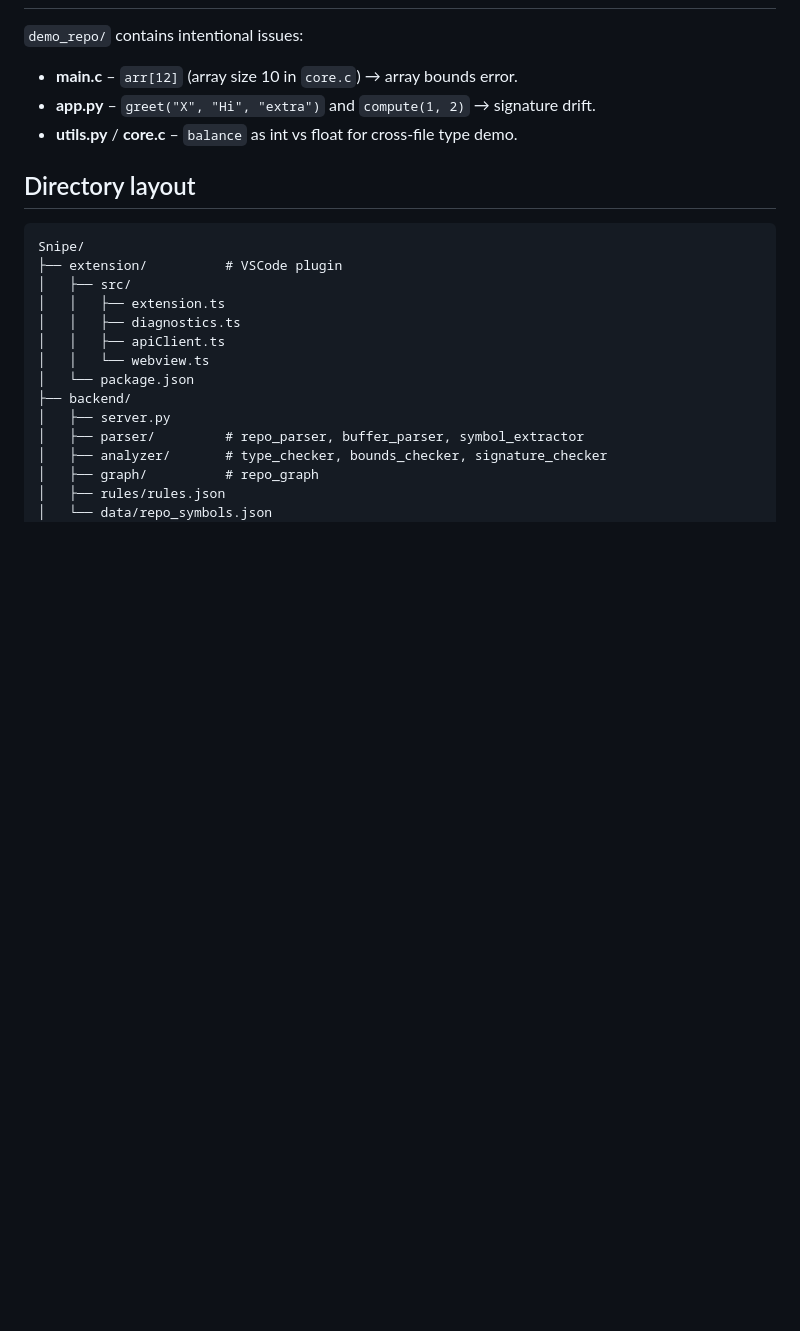
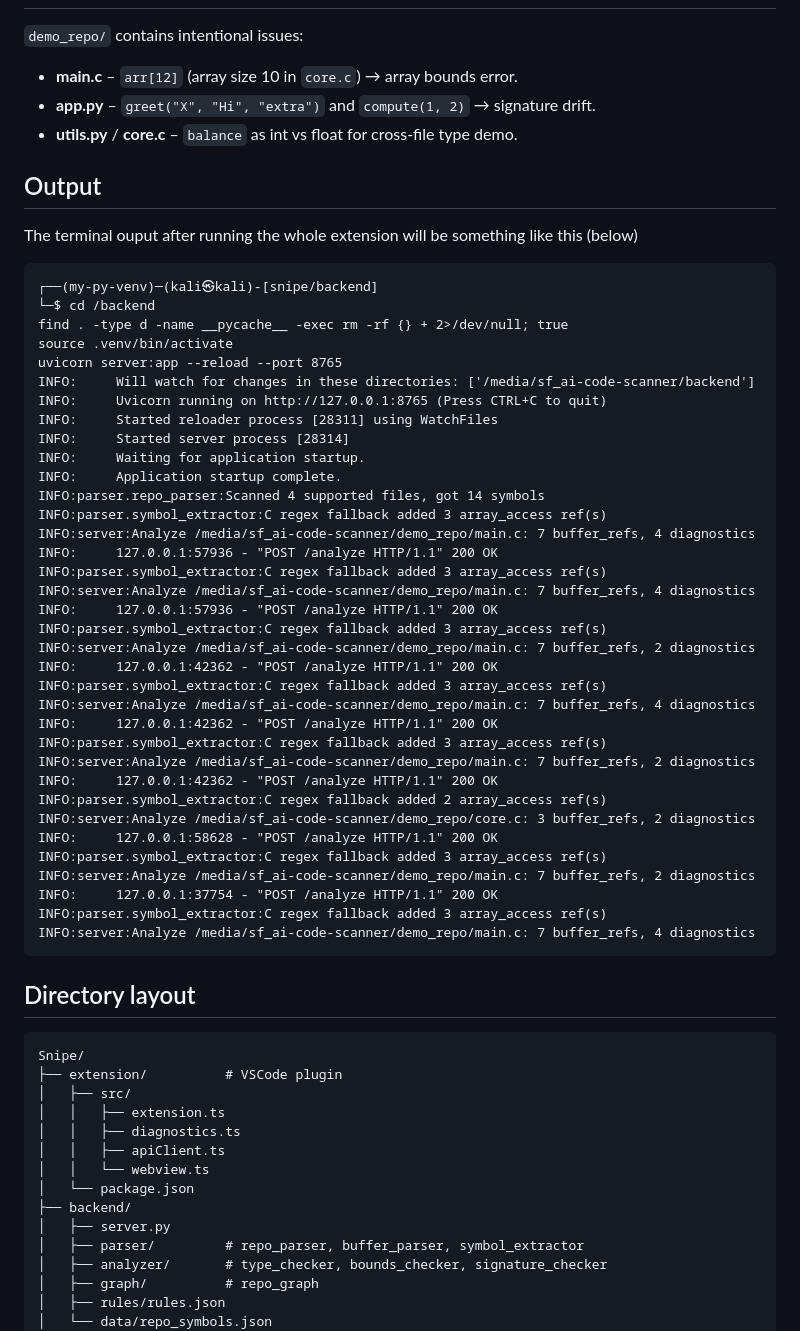
Before and after one commit to NucleiAv/snipe, a Markdown page: README.md, the part around the change. Rendered like a GitHub page; blank space fills up the shorter version.

Commit message:
Update README with output example and directory layout
Added terminal output example and directory layout to README.

````diff
--- a/README.md
+++ b/README.md
@@ -141,6 +141,47 @@ echo 'export PATH="$HOME/node-v20.18.0-linux-x64/bin:$PATH"' >> ~/.zshrc
 - **app.py** – `greet("X", "Hi", "extra")` and `compute(1, 2)` → signature drift.
 - **utils.py** / **core.c** – `balance` as int vs float for cross-file type demo.
 
+## Output
+
+The terminal ouput after running the whole extension will be something like this (below)
+```
+┌──(my-py-venv)─(kali㉿kali)-[snipe/backend]
+└─$ cd /backend
+find . -type d -name __pycache__ -exec rm -rf {} + 2>/dev/null; true
+source .venv/bin/activate
+uvicorn server:app --reload --port 8765
+INFO:     Will watch for changes in these directories: ['/media/sf_ai-code-scanner/backend']
+INFO:     Uvicorn running on http://127.0.0.1:8765 (Press CTRL+C to quit)
+INFO:     Started reloader process [28311] using WatchFiles
+INFO:     Started server process [28314]
+INFO:     Waiting for application startup.
+INFO:     Application startup complete.
+INFO:parser.repo_parser:Scanned 4 supported files, got 14 symbols
+INFO:parser.symbol_extractor:C regex fallback added 3 array_access ref(s)
+INFO:server:Analyze /media/sf_ai-code-scanner/demo_repo/main.c: 7 buffer_refs, 4 diagnostics
+INFO:     127.0.0.1:57936 - "POST /analyze HTTP/1.1" 200 OK
+INFO:parser.symbol_extractor:C regex fallback added 3 array_access ref(s)
+INFO:server:Analyze /media/sf_ai-code-scanner/demo_repo/main.c: 7 buffer_refs, 4 diagnostics
+INFO:     127.0.0.1:57936 - "POST /analyze HTTP/1.1" 200 OK
+INFO:parser.symbol_extractor:C regex fallback added 3 array_access ref(s)
+INFO:server:Analyze /media/sf_ai-code-scanner/demo_repo/main.c: 7 buffer_refs, 2 diagnostics
+INFO:     127.0.0.1:42362 - "POST /analyze HTTP/1.1" 200 OK
+INFO:parser.symbol_extractor:C regex fallback added 3 array_access ref(s)
+INFO:server:Analyze /media/sf_ai-code-scanner/demo_repo/main.c: 7 buffer_refs, 4 diagnostics
+INFO:     127.0.0.1:42362 - "POST /analyze HTTP/1.1" 200 OK
+INFO:parser.symbol_extractor:C regex fallback added 3 array_access ref(s)
+INFO:server:Analyze /media/sf_ai-code-scanner/demo_repo/main.c: 7 buffer_refs, 2 diagnostics
+INFO:     127.0.0.1:42362 - "POST /analyze HTTP/1.1" 200 OK
+INFO:parser.symbol_extractor:C regex fallback added 2 array_access ref(s)
+INFO:server:Analyze /media/sf_ai-code-scanner/demo_repo/core.c: 3 buffer_refs, 2 diagnostics
+INFO:     127.0.0.1:58628 - "POST /analyze HTTP/1.1" 200 OK
+INFO:parser.symbol_extractor:C regex fallback added 3 array_access ref(s)
+INFO:server:Analyze /media/sf_ai-code-scanner/demo_repo/main.c: 7 buffer_refs, 2 diagnostics
+INFO:     127.0.0.1:37754 - "POST /analyze HTTP/1.1" 200 OK
+INFO:parser.symbol_extractor:C regex fallback added 3 array_access ref(s)
+INFO:server:Analyze /media/sf_ai-code-scanner/demo_repo/main.c: 7 buffer_refs, 4 diagnostics
+```
+
 ## Directory layout
 
 ```
````
